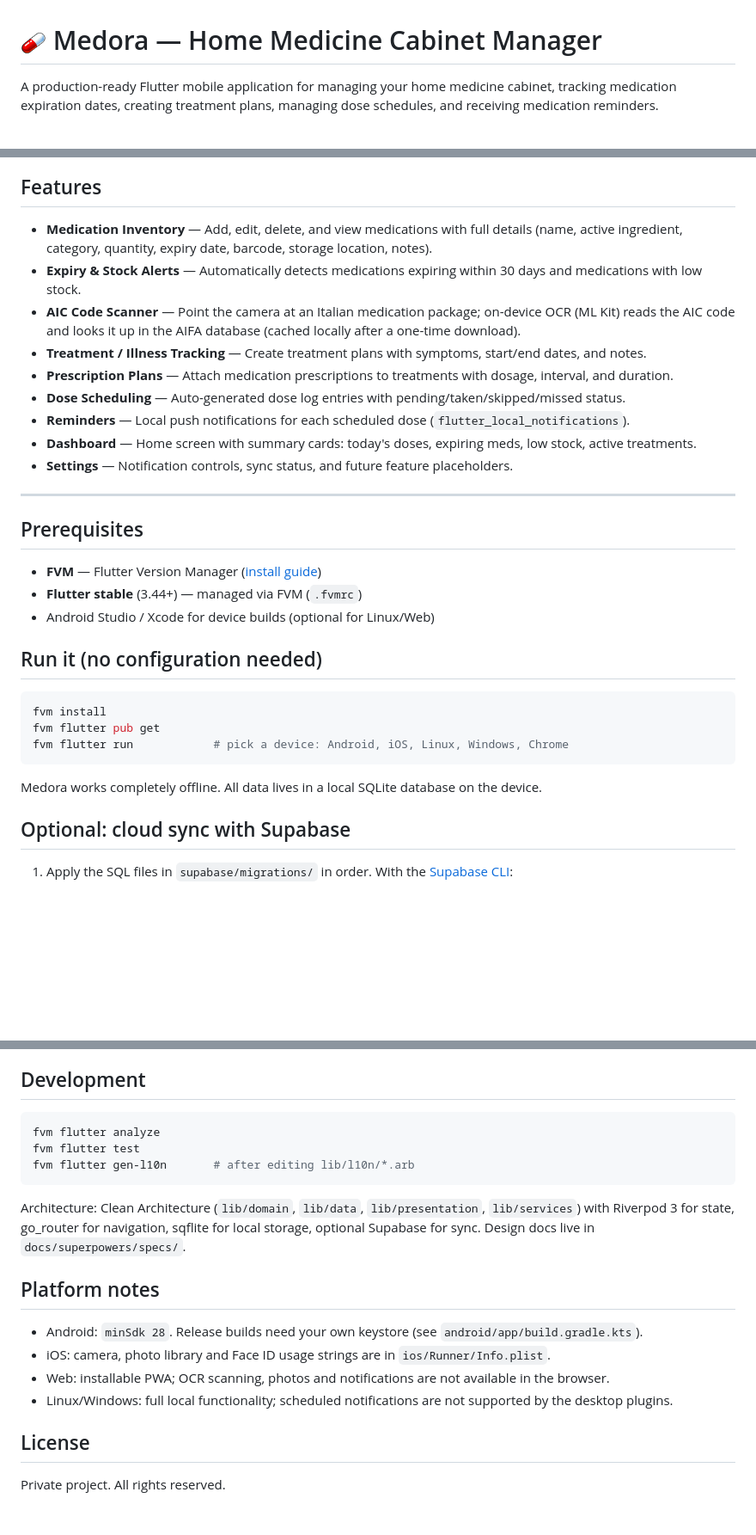
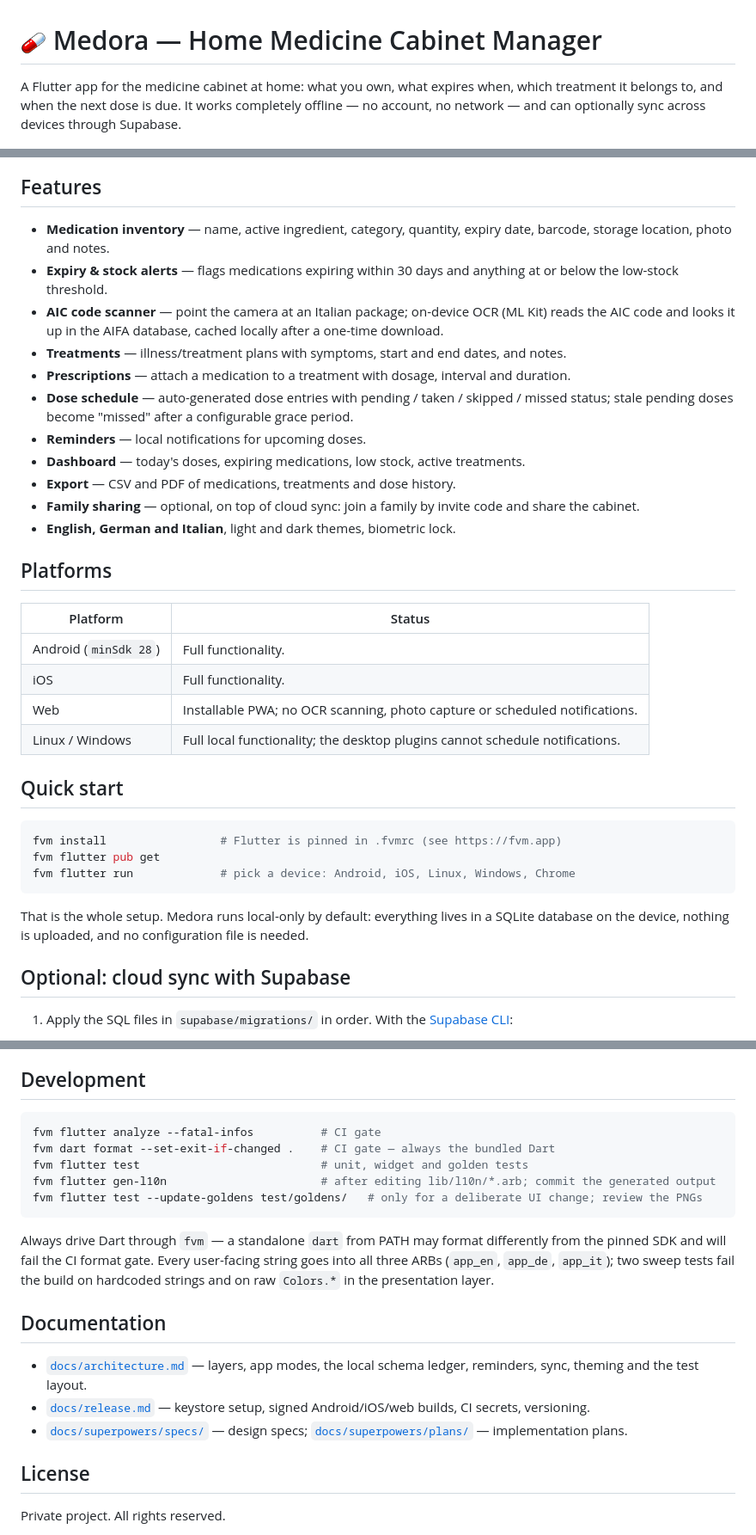
Before and after one commit to 13/medora, a Markdown page: README.md, 3 parts joined by grey strips. Shown at 86% size. GitHub-like rendering; blank space fills up the shorter version.

````diff
--- a/README.md
+++ b/README.md
@@ -1,6 +1,9 @@
 # <img src="assets/icon/medora_icon_pill.png" width="30" height="30" /> Medora — Home Medicine Cabinet Manager
 
-A production-ready Flutter mobile application for managing your home medicine cabinet, tracking medication expiration dates, creating treatment plans, managing dose schedules, and receiving medication reminders.
+A Flutter app for the medicine cabinet at home: what you own, what expires
+when, which treatment it belongs to, and when the next dose is due. It works
+completely offline — no account, no network — and can optionally sync across
+devices through Supabase.
 
 <p align="center">
   <img src="assets/screenshots/screenshot1.png" width="200" />
@@ -10,33 +13,38 @@ A production-ready Flutter mobile application for managing your home medicine ca
 
 ## Features
 
-- **Medication Inventory** — Add, edit, delete, and view medications with full details (name, active ingredient, category, quantity, expiry date, barcode, storage location, notes).
-- **Expiry & Stock Alerts** — Automatically detects medications expiring within 30 days and medications with low stock.
-- **AIC Code Scanner** — Point the camera at an Italian medication package; on-device OCR (ML Kit) reads the AIC code and looks it up in the AIFA database (cached locally after a one-time download).
-- **Treatment / Illness Tracking** — Create treatment plans with symptoms, start/end dates, and notes.
-- **Prescription Plans** — Attach medication prescriptions to treatments with dosage, interval, and duration.
-- **Dose Scheduling** — Auto-generated dose log entries with pending/taken/skipped/missed status.
-- **Reminders** — Local push notifications for each scheduled dose (`flutter_local_notifications`).
-- **Dashboard** — Home screen with summary cards: today's doses, expiring meds, low stock, active treatments.
-- **Settings** — Notification controls, sync status, and future feature placeholders.
+- **Medication inventory** — name, active ingredient, category, quantity, expiry date, barcode, storage location, photo and notes.
+- **Expiry & stock alerts** — flags medications expiring within 30 days and anything at or below the low-stock threshold.
+- **AIC code scanner** — point the camera at an Italian package; on-device OCR (ML Kit) reads the AIC code and looks it up in the AIFA database, cached locally after a one-time download.
+- **Treatments** — illness/treatment plans with symptoms, start and end dates, and notes.
+- **Prescriptions** — attach a medication to a treatment with dosage, interval and duration.
+- **Dose schedule** — auto-generated dose entries with pending / taken / skipped / missed status; stale pending doses become "missed" after a configurable grace period.
+- **Reminders** — local notifications for upcoming doses.
+- **Dashboard** — today's doses, expiring medications, low stock, active treatments.
+- **Export** — CSV and PDF of medications, treatments and dose history.
+- **Family sharing** — optional, on top of cloud sync: join a family by invite code and share the cabinet.
+- **English, German and Italian**, light and dark themes, biometric lock.
 
----
+## Platforms
 
-## Prerequisites
+| Platform | Status |
+|---|---|
+| Android (`minSdk 28`) | Full functionality. |
+| iOS | Full functionality. |
+| Web | Installable PWA; no OCR scanning, photo capture or scheduled notifications. |
+| Linux / Windows | Full local functionality; the desktop plugins cannot schedule notifications. |
 
-- **FVM** — Flutter Version Manager ([install guide](https://fvm.app/documentation/getting-started/installation))
-- **Flutter stable** (3.44+) — managed via FVM (`.fvmrc`)
-- Android Studio / Xcode for device builds (optional for Linux/Web)
-
-## Run it (no configuration needed)
+## Quick start
 
 ```bash
-fvm install
+fvm install                 # Flutter is pinned in .fvmrc (see https://fvm.app)
 fvm flutter pub get
-fvm flutter run            # pick a device: Android, iOS, Linux, Windows, Chrome
+fvm flutter run             # pick a device: Android, iOS, Linux, Windows, Chrome
 ```
 
-Medora works completely offline. All data lives in a local SQLite database on the device.
+That is the whole setup. Medora runs local-only by default: everything lives in
+a SQLite database on the device, nothing is uploaded, and no configuration file
+is needed.
 
 ## Optional: cloud sync with Supabase
 
@@ -86,19 +94,24 @@ Without those defines the test is skipped, so a plain `fvm flutter test` needs n
 ## Development
 
 ```bash
-fvm flutter analyze
-fvm flutter test
-fvm flutter gen-l10n       # after editing lib/l10n/*.arb
+fvm flutter analyze --fatal-infos          # CI gate
+fvm dart format --set-exit-if-changed .    # CI gate — always the bundled Dart
+fvm flutter test                           # unit, widget and golden tests
+fvm flutter gen-l10n                       # after editing lib/l10n/*.arb; commit the generated output
+fvm flutter test --update-goldens test/goldens/   # only for a deliberate UI change; review the PNGs
 ```
 
-Architecture: Clean Architecture (`lib/domain`, `lib/data`, `lib/presentation`, `lib/services`) with Riverpod 3 for state, go_router for navigation, sqflite for local storage, optional Supabase for sync. Design docs live in `docs/superpowers/specs/`.
+Always drive Dart through `fvm` — a standalone `dart` from PATH may format
+differently from the pinned SDK and will fail the CI format gate. Every
+user-facing string goes into all three ARBs (`app_en`, `app_de`, `app_it`); two
+sweep tests fail the build on hardcoded strings and on raw `Colors.*` in the
+presentation layer.
 
-## Platform notes
+## Documentation
 
-- Android: `minSdk 28`. Release builds need your own keystore (see `android/app/build.gradle.kts`).
-- iOS: camera, photo library and Face ID usage strings are in `ios/Runner/Info.plist`.
-- Web: installable PWA; OCR scanning, photos and notifications are not available in the browser.
-- Linux/Windows: full local functionality; scheduled notifications are not supported by the desktop plugins.
+- [`docs/architecture.md`](docs/architecture.md) — layers, app modes, the local schema ledger, reminders, sync, theming and the test layout.
+- [`docs/release.md`](docs/release.md) — keystore setup, signed Android/iOS/web builds, CI secrets, versioning.
+- [`docs/superpowers/specs/`](docs/superpowers/specs/) — design specs; [`docs/superpowers/plans/`](docs/superpowers/plans/) — implementation plans.
 
 ## License
 
````
Also changed, not shown: docs/architecture.md (added, +120 -0 lines), docs/release.md (added, +140 -0 lines).
